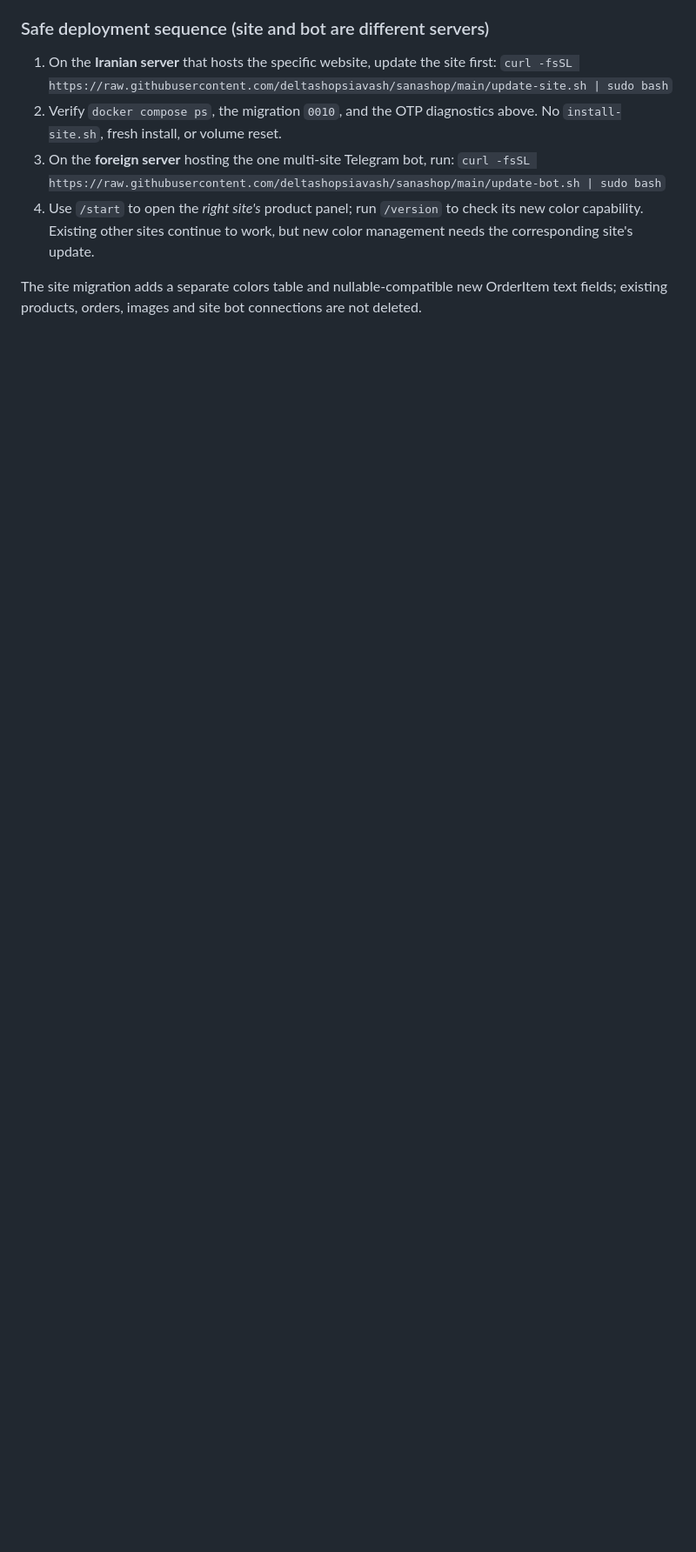
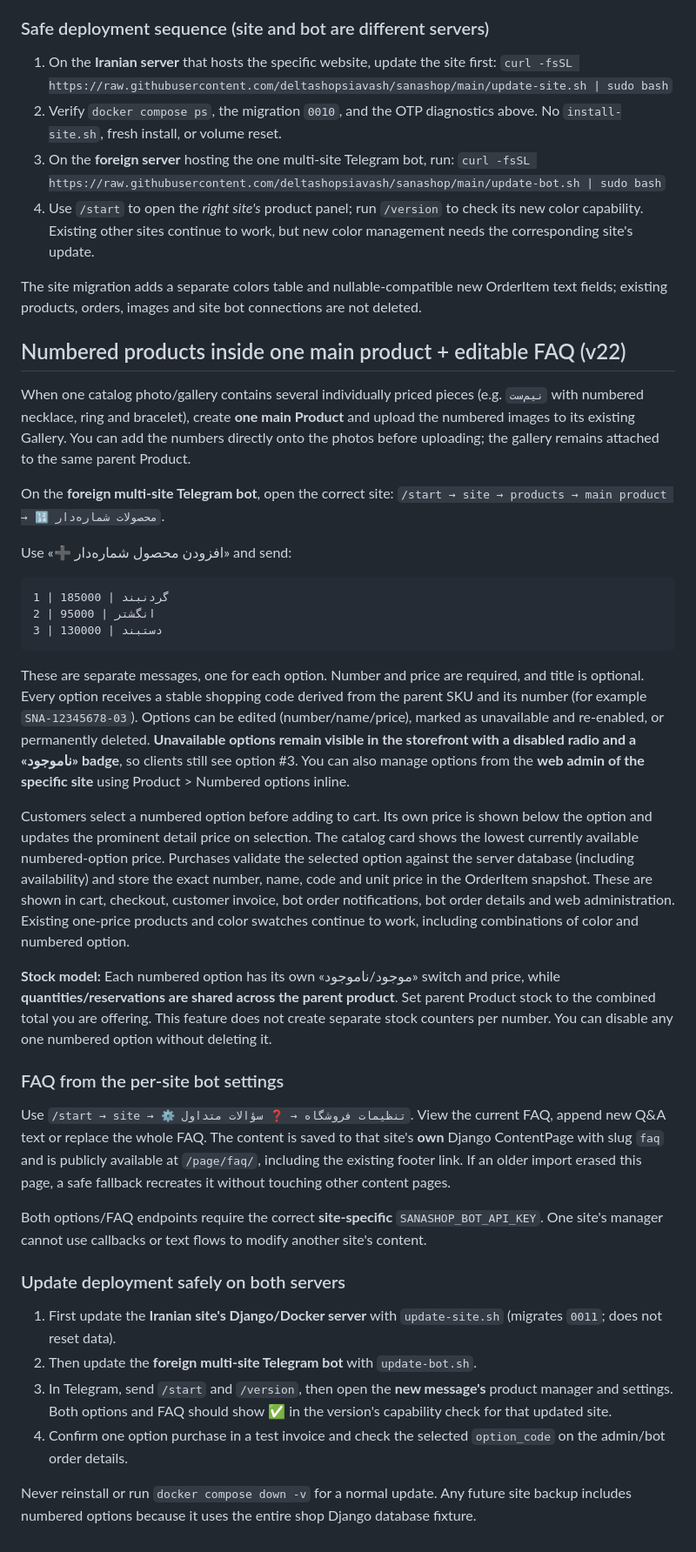
Before and after one commit to deltashopsiavash/sanashop, a Markdown page: README.md, the part around the change. Shown at 87% size. Drawn GitHub-style; blank space fills up the shorter version.

Commit message:
Document per-site numbered-product setup, availability semantics, FAQ editor and safe two-server upgrades

````diff
--- a/README.md
+++ b/README.md
@@ -391,3 +391,78 @@ explicitly configure SMTP SSL port 465 where permitted.
 The site migration adds a separate colors table and nullable-compatible
 new OrderItem text fields; existing products, orders, images and site bot
 connections are not deleted.
+
+
+## Numbered products inside one main product + editable FAQ (v22)
+
+When one catalog photo/gallery contains several individually priced pieces
+(e.g. `نیم‌ست` with numbered necklace, ring and bracelet), create **one
+main Product** and upload the numbered images to its existing Gallery.
+You can add the numbers directly onto the photos before uploading; the
+gallery remains attached to the same parent Product.
+
+On the **foreign multi-site Telegram bot**, open the correct site:
+`/start → site → products → main product → 🔢 محصولات شماره‌دار`.
+
+Use «➕ افزودن محصول شماره‌دار» and send:
+
+```text
+1 | 185000 | گردنبند
+2 | 95000 | انگشتر
+3 | 130000 | دستبند
+```
+
+These are separate messages, one for each option. Number and price are
+required, and title is optional. Every option receives a stable shopping
+code derived from the parent SKU and its number (for example
+`SNA-12345678-03`). Options can be edited (number/name/price),
+marked as unavailable and re-enabled, or permanently deleted.
+**Unavailable options remain visible in the storefront with a disabled
+radio and a «ناموجود» badge**, so clients still see option #3. You can
+also manage options from the **web admin of the specific site** using
+Product > Numbered options inline.
+
+Customers select a numbered option before adding to cart. Its own
+price is shown below the option and updates the prominent detail price
+on selection. The catalog card shows the lowest currently available
+numbered-option price. Purchases validate the selected option against
+the server database (including availability) and store the exact
+number, name, code and unit price in the OrderItem snapshot. These are
+shown in cart, checkout, customer invoice, bot order notifications,
+bot order details and web administration. Existing one-price products
+and color swatches continue to work, including combinations of color
+and numbered option.
+
+**Stock model:** Each numbered option has its own «موجود/ناموجود»
+switch and price, while **quantities/reservations are shared across the
+parent product**. Set parent Product stock to the combined total you
+are offering. This feature does not create separate stock counters per
+number. You can disable any one numbered option without deleting it.
+
+### FAQ from the per-site bot settings
+
+Use `/start → site → ⚙️ تنظیمات فروشگاه → ❓ سؤالات متداول`.
+View the current FAQ, append new Q&A text or replace the whole FAQ.
+The content is saved to that site's **own** Django ContentPage with
+slug `faq` and is publicly available at `/page/faq/`, including
+the existing footer link. If an older import erased this page, a
+safe fallback recreates it without touching other content pages.
+
+Both options/FAQ endpoints require the correct **site-specific**
+`SANASHOP_BOT_API_KEY`. One site's manager cannot use callbacks
+or text flows to modify another site's content.
+
+### Update deployment safely on both servers
+
+1. First update the **Iranian site's Django/Docker server**
+   with `update-site.sh` (migrates `0011`; does not reset data).
+2. Then update the **foreign multi-site Telegram bot** with `update-bot.sh`.
+3. In Telegram, send `/start` and `/version`, then open the **new
+   message's** product manager and settings. Both options and FAQ should
+   show ✅ in the version's capability check for that updated site.
+4. Confirm one option purchase in a test invoice and check the selected
+   `option_code` on the admin/bot order details.
+
+Never reinstall or run `docker compose down -v` for a normal update.
+Any future site backup includes numbered options because it uses the
+entire shop Django database fixture.
````
